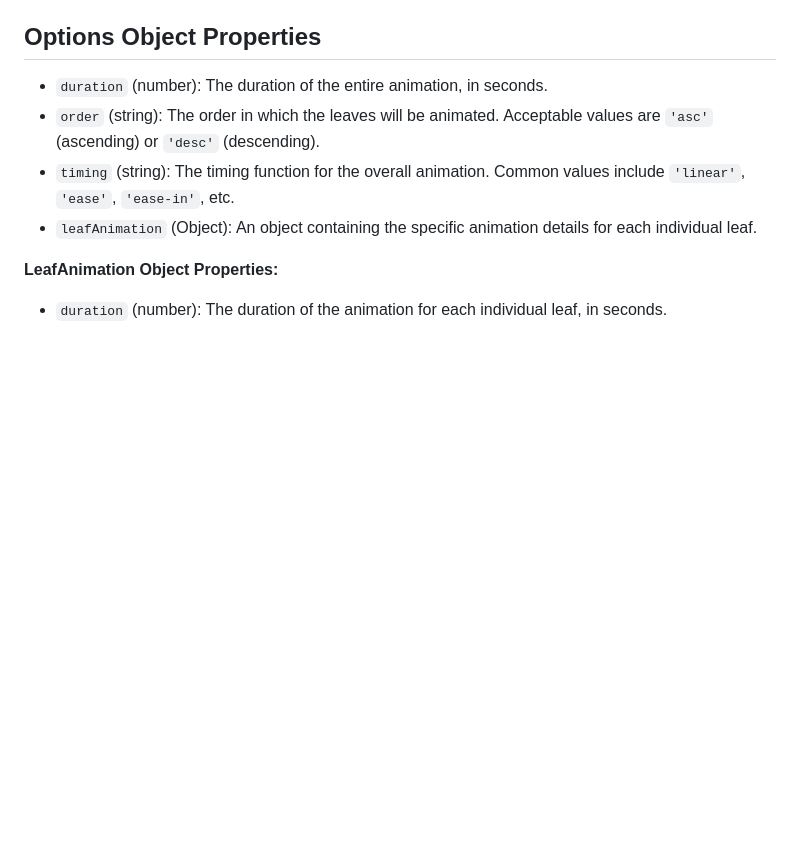
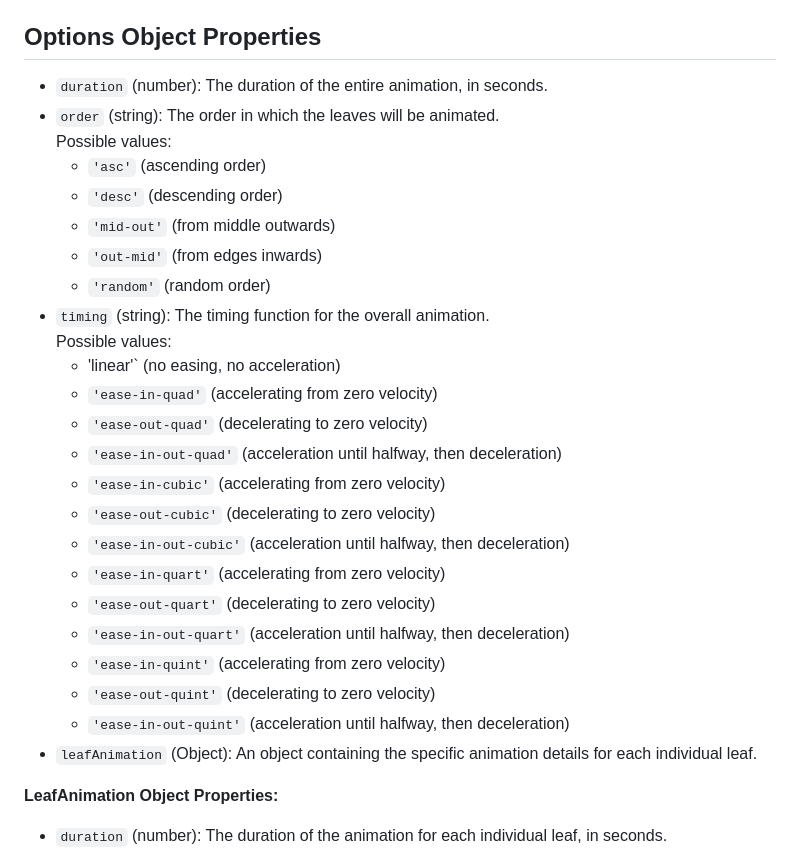
Before and after one commit to lischilpp/ochiba-js, a Markdown page: README.md, the part around the change. Rendered like a GitHub page; blank space fills up the shorter version.

```diff
--- a/README.md
+++ b/README.md
@@ -45,8 +45,28 @@ Animates the child nodes of the specified HTML element using the provided option
 ## Options Object Properties
 
 - `duration` (number): The duration of the entire animation, in seconds.
-- `order` (string): The order in which the leaves will be animated. Acceptable values are `'asc'` (ascending) or `'desc'` (descending).
-- `timing` (string): The timing function for the overall animation. Common values include `'linear'`, `'ease'`, `'ease-in'`, etc.
+- `order` (string): The order in which the leaves will be animated.<br>
+  Possible values:
+   - `'asc'` (ascending order)
+   - `'desc'` (descending order)
+   - `'mid-out'` (from middle outwards)
+   - `'out-mid'` (from edges inwards)
+   - `'random'` (random order)
+- `timing` (string): The timing function for the overall animation.<br>
+  Possible values:
+   - 'linear'` (no easing, no acceleration)
+   - `'ease-in-quad'` (accelerating from zero velocity)
+   - `'ease-out-quad'` (decelerating to zero velocity)
+   - `'ease-in-out-quad'` (acceleration until halfway, then deceleration)
+   - `'ease-in-cubic'` (accelerating from zero velocity)
+   - `'ease-out-cubic'` (decelerating to zero velocity)
+   - `'ease-in-out-cubic'` (acceleration until halfway, then deceleration)
+   - `'ease-in-quart'` (accelerating from zero velocity)
+   - `'ease-out-quart'` (decelerating to zero velocity)
+   - `'ease-in-out-quart'` (acceleration until halfway, then deceleration)
+   - `'ease-in-quint'` (accelerating from zero velocity)
+   - `'ease-out-quint'` (decelerating to zero velocity)
+   - `'ease-in-out-quint'` (acceleration until halfway, then deceleration)
 - `leafAnimation` (Object): An object containing the specific animation details for each individual leaf.
 
 **LeafAnimation Object Properties:**
```
